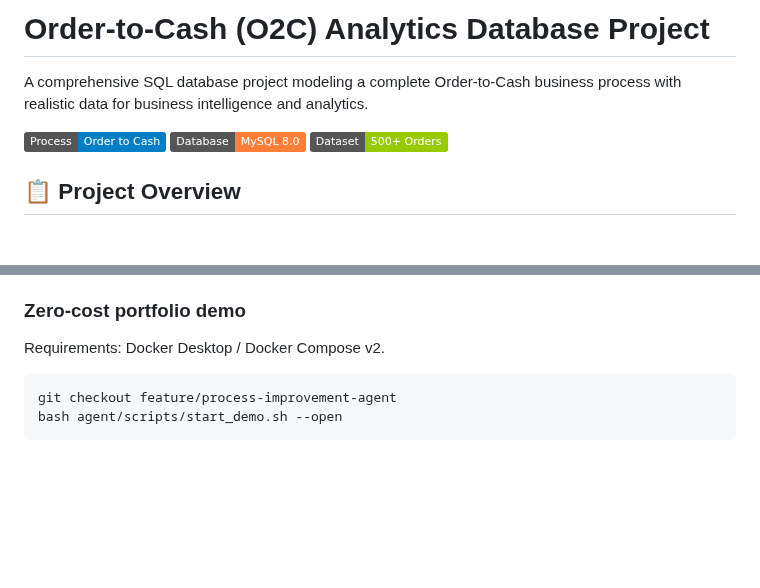
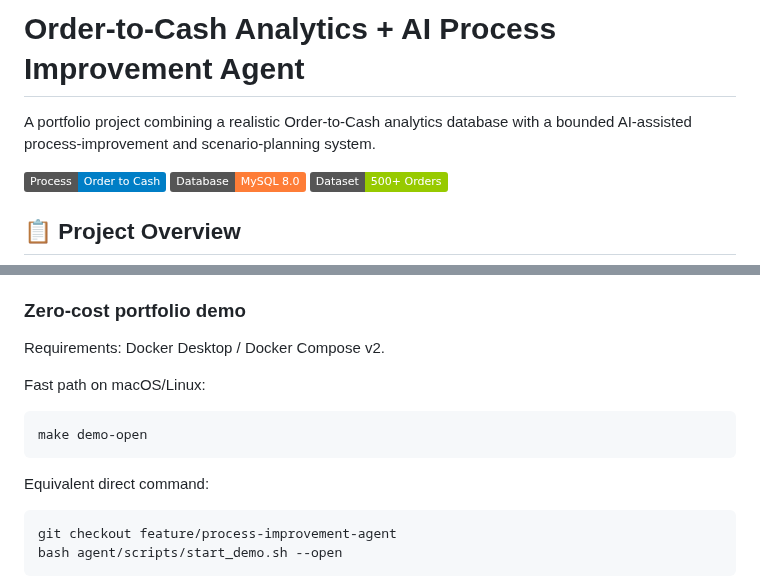
Before and after one commit to BarryZhong1/O2C-Sql-Analytics-Database, a Markdown page: README.md, 2 parts joined by grey strips. GitHub-like rendering; badges without logos; blank space fills up the shorter version.

Commit message:
Reframe repository landing page around analytics plus AI agent

````diff
--- a/README.md
+++ b/README.md
@@ -1,6 +1,6 @@
-# Order-to-Cash (O2C) Analytics Database Project
+# Order-to-Cash Analytics + AI Process Improvement Agent
 
-A comprehensive SQL database project modeling a complete Order-to-Cash business process with realistic data for business intelligence and analytics.
+A portfolio project combining a realistic Order-to-Cash analytics database with a bounded AI-assisted process-improvement and scenario-planning system.
 
 ![O2C Process Flow](https://img.shields.io/badge/Process-Order%20to%20Cash-blue) ![Database](https://img.shields.io/badge/Database-MySQL%208.0-orange) ![Records](https://img.shields.io/badge/Dataset-500%2B%20Orders-green)
 
@@ -41,6 +41,14 @@ This branch extends the SQL project into a deployable business-analysis agent wi
 ### Zero-cost portfolio demo
 
 Requirements: Docker Desktop / Docker Compose v2.
+
+Fast path on macOS/Linux:
+
+```bash
+make demo-open
+```
+
+Equivalent direct command:
 
 ```bash
 git checkout feature/process-improvement-agent
````
